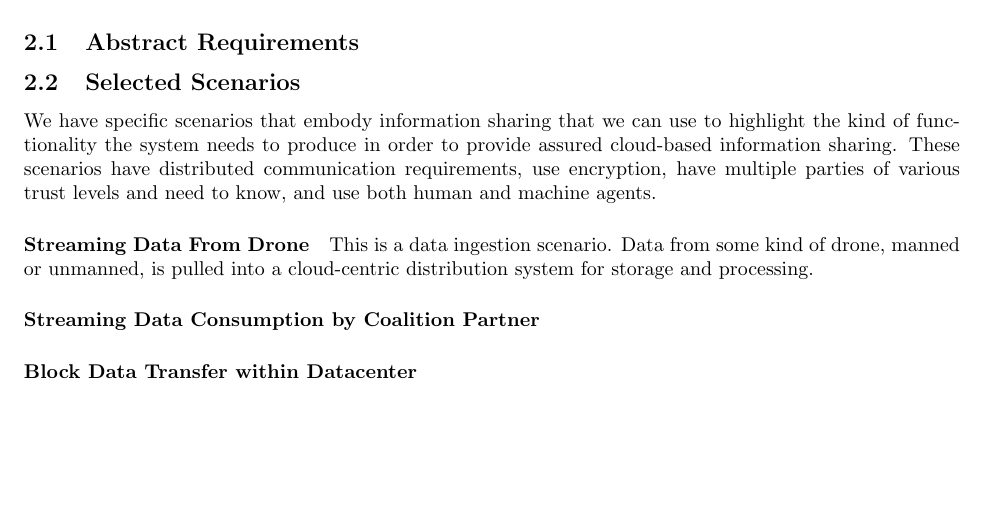
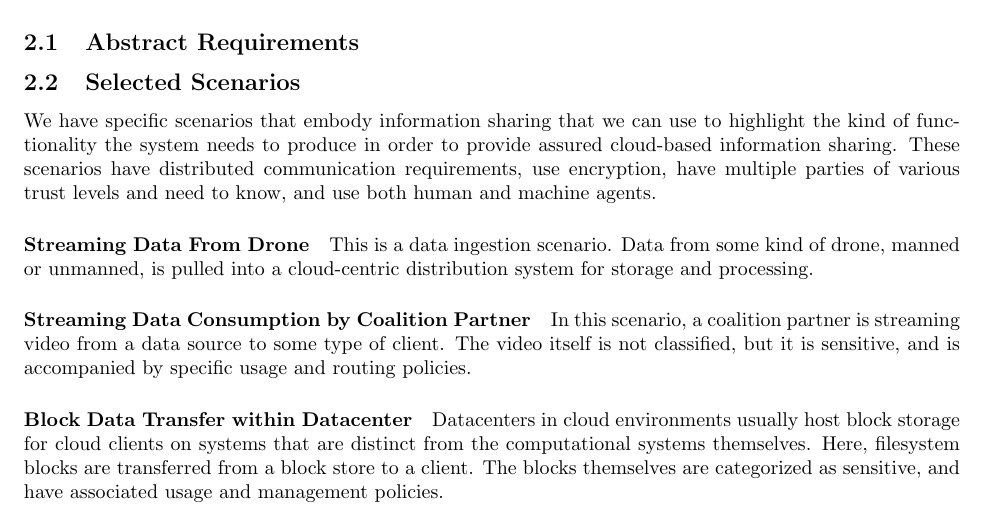
Before and after one commit to cclamb/report-template, a LaTeX document (vision.tex): part of page 2 of 6, cut so that both start at the same text, the shorter picture padded with empty space. The pictures show the PDF file vision.pdf that the author committed with the source.

Commit message:
added some scenario content

```diff
--- a/vision.tex
+++ b/vision.tex
@@ -49,12 +49,11 @@ We will use a simple model to begin development.  We have three distinct layers
 \label{sec:scenarios}
 We have specific scenarios that embody information sharing that we can use to highlight the kind of functionality the system needs to produce in order to provide assured cloud-based information sharing.  These scenarios have distributed communication requirements, use encryption, have multiple parties of various trust levels and need to know, and use both human and machine agents.
 
-\paragraph{Streaming Data From Drone}
-This is a data ingestion scenario.  Data from some kind of drone, manned or unmanned, is pulled into a cloud-centric distribution system for storage and processing.
+\paragraph{Streaming Data From Drone} This is a data ingestion scenario.  Data from some kind of drone, manned or unmanned, is pulled into a cloud-centric distribution system for storage and processing.
 
-\paragraph{Streaming Data Consumption by Coalition Partner}
+\paragraph{Streaming Data Consumption by Coalition Partner} In this scenario, a coalition partner is streaming video from a data source to some type of client. The video itself is not classified, but it is sensitive, and is accompanied by specific usage and routing policies.
 
-\paragraph{Block Data Transfer within Datacenter}
+\paragraph{Block Data Transfer within Datacenter} Datacenters in cloud environments usually host block storage for cloud clients on systems that are distinct from the computational systems themselves.  Here, filesystem blocks are transferred from a block store to a client.  The blocks themselves are categorized as sensitive, and have associated usage and management policies.
 
 \paragraph{Automated Information Consumption by Allied System Agent}
 
```
Also changed, not shown: vision.pdf.
